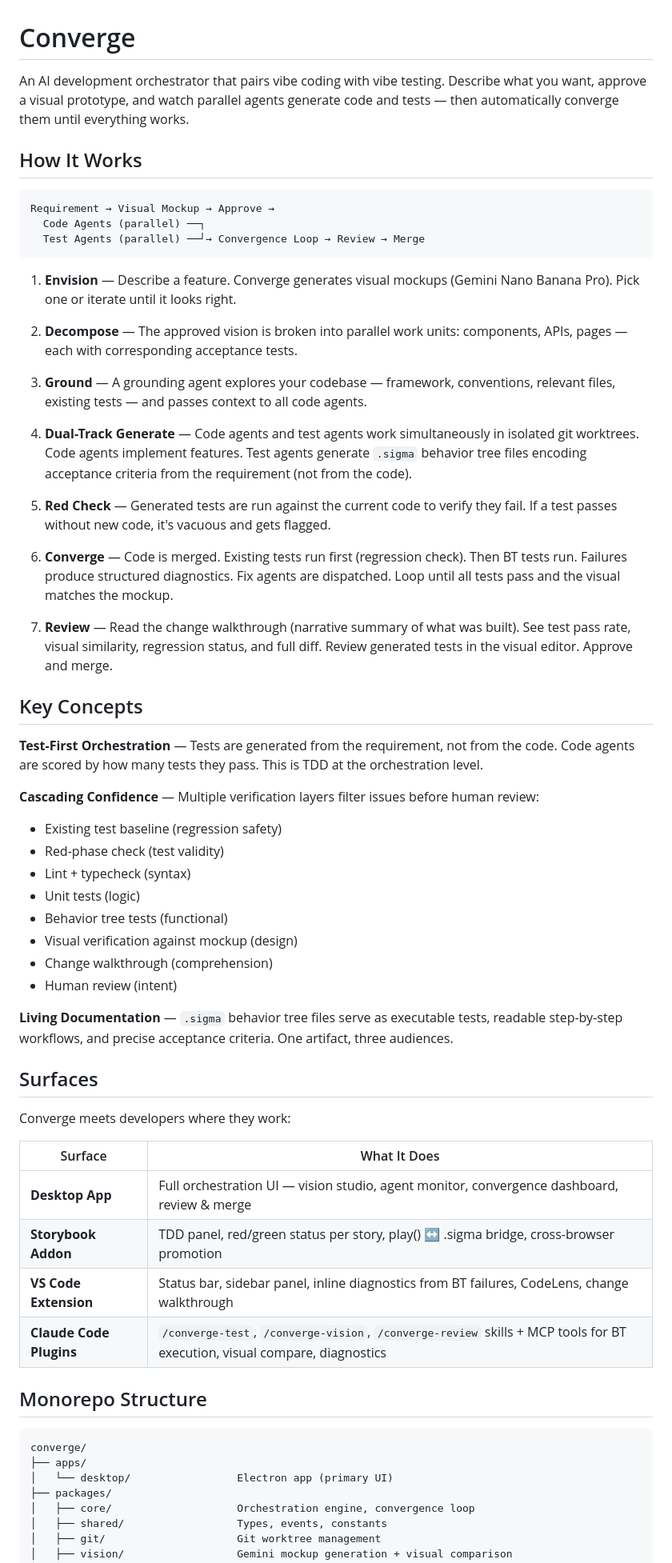
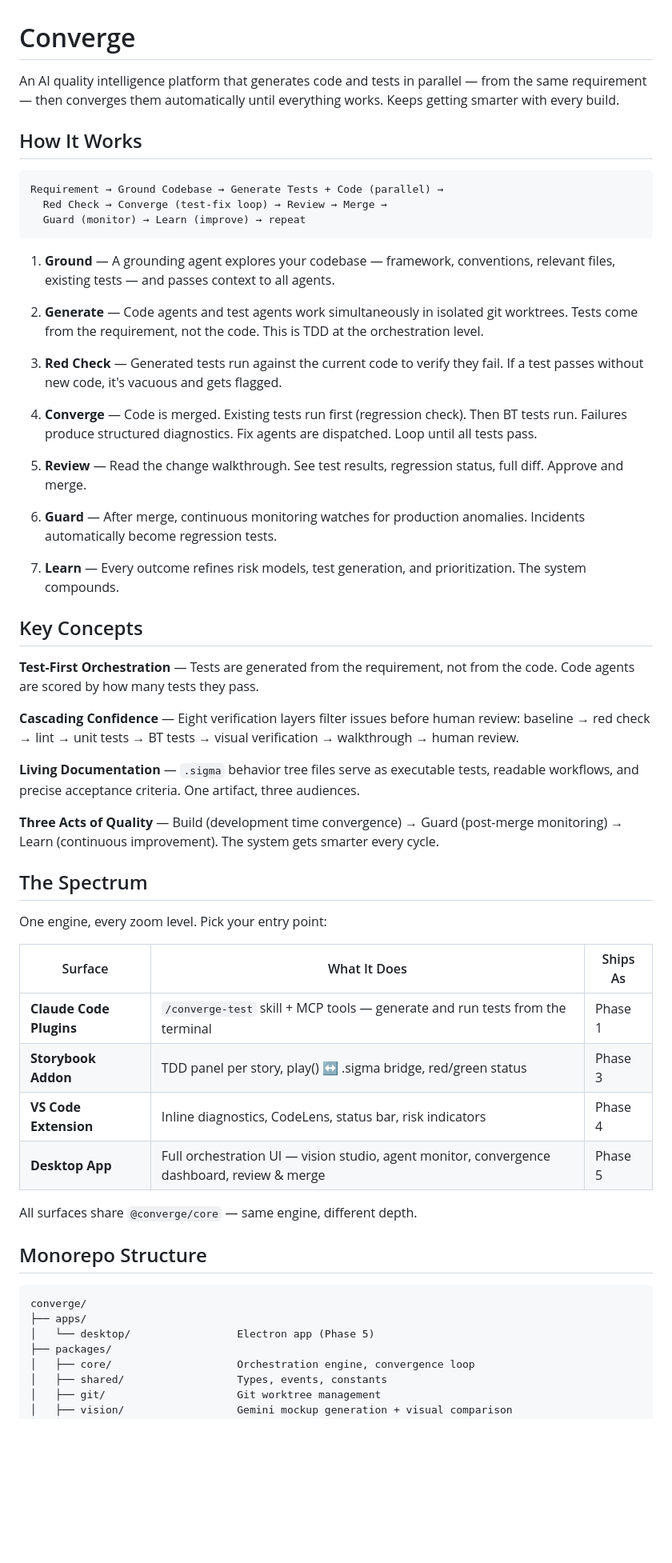
Before and after one commit to avi-testsigma/converge, a Markdown page: README.md, the part around one of its changes. Shown at 80% size. Rendered like a GitHub page; blank space fills up the shorter version.

````diff
--- a/README.md
+++ b/README.md
@@ -1,62 +1,58 @@
 # Converge
 
-An AI development orchestrator that pairs vibe coding with vibe testing. Describe what you want, approve a visual prototype, and watch parallel agents generate code and tests — then automatically converge them until everything works.
+An AI quality intelligence platform that generates code and tests in parallel — from the same requirement — then converges them automatically until everything works. Keeps getting smarter with every build.
 
 ## How It Works
 
 ```
-Requirement → Visual Mockup → Approve →
-  Code Agents (parallel) ──┐
-  Test Agents (parallel) ──┘→ Convergence Loop → Review → Merge
+Requirement → Ground Codebase → Generate Tests + Code (parallel) →
+  Red Check → Converge (test-fix loop) → Review → Merge →
+  Guard (monitor) → Learn (improve) → repeat
 ```
 
-1. **Envision** — Describe a feature. Converge generates visual mockups (Gemini Nano Banana Pro). Pick one or iterate until it looks right.
+1. **Ground** — A grounding agent explores your codebase — framework, conventions, relevant files, existing tests — and passes context to all agents.
 
-2. **Decompose** — The approved vision is broken into parallel work units: components, APIs, pages — each with corresponding acceptance tests.
+2. **Generate** — Code agents and test agents work simultaneously in isolated git worktrees. Tests come from the requirement, not the code. This is TDD at the orchestration level.
 
-3. **Ground** — A grounding agent explores your codebase — framework, conventions, relevant files, existing tests — and passes context to all code agents.
+3. **Red Check** — Generated tests run against the current code to verify they fail. If a test passes without new code, it's vacuous and gets flagged.
 
-4. **Dual-Track Generate** — Code agents and test agents work simultaneously in isolated git worktrees. Code agents implement features. Test agents generate `.sigma` behavior tree files encoding acceptance criteria from the requirement (not from the code).
+4. **Converge** — Code is merged. Existing tests run first (regression check). Then BT tests run. Failures produce structured diagnostics. Fix agents are dispatched. Loop until all tests pass.
 
-5. **Red Check** — Generated tests are run against the current code to verify they fail. If a test passes without new code, it's vacuous and gets flagged.
+5. **Review** — Read the change walkthrough. See test results, regression status, full diff. Approve and merge.
 
-6. **Converge** — Code is merged. Existing tests run first (regression check). Then BT tests run. Failures produce structured diagnostics. Fix agents are dispatched. Loop until all tests pass and the visual matches the mockup.
+6. **Guard** — After merge, continuous monitoring watches for production anomalies. Incidents automatically become regression tests.
 
-7. **Review** — Read the change walkthrough (narrative summary of what was built). See test pass rate, visual similarity, regression status, and full diff. Review generated tests in the visual editor. Approve and merge.
+7. **Learn** — Every outcome refines risk models, test generation, and prioritization. The system compounds.
 
 ## Key Concepts
 
-**Test-First Orchestration** — Tests are generated from the requirement, not from the code. Code agents are scored by how many tests they pass. This is TDD at the orchestration level.
+**Test-First Orchestration** — Tests are generated from the requirement, not from the code. Code agents are scored by how many tests they pass.
 
-**Cascading Confidence** — Multiple verification layers filter issues before human review:
-- Existing test baseline (regression safety)
-- Red-phase check (test validity)
-- Lint + typecheck (syntax)
-- Unit tests (logic)
-- Behavior tree tests (functional)
-- Visual verification against mockup (design)
-- Change walkthrough (comprehension)
-- Human review (intent)
+**Cascading Confidence** — Eight verification layers filter issues before human review: baseline → red check → lint → unit tests → BT tests → visual verification → walkthrough → human review.
 
-**Living Documentation** — `.sigma` behavior tree files serve as executable tests, readable step-by-step workflows, and precise acceptance criteria. One artifact, three audiences.
+**Living Documentation** — `.sigma` behavior tree files serve as executable tests, readable workflows, and precise acceptance criteria. One artifact, three audiences.
 
-## Surfaces
+**Three Acts of Quality** — Build (development time convergence) → Guard (post-merge monitoring) → Learn (continuous improvement). The system gets smarter every cycle.
 
-Converge meets developers where they work:
+## The Spectrum
 
-| Surface | What It Does |
-|---------|-------------|
-| **Desktop App** | Full orchestration UI — vision studio, agent monitor, convergence dashboard, review & merge |
-| **Storybook Addon** | TDD panel, red/green status per story, play() ↔ .sigma bridge, cross-browser promotion |
-| **VS Code Extension** | Status bar, sidebar panel, inline diagnostics from BT failures, CodeLens, change walkthrough |
-| **Claude Code Plugins** | `/converge-test`, `/converge-vision`, `/converge-review` skills + MCP tools for BT execution, visual compare, diagnostics |
+One engine, every zoom level. Pick your entry point:
+
+| Surface | What It Does | Ships As |
+|---------|-------------|----------|
+| **Claude Code Plugins** | `/converge-test` skill + MCP tools — generate and run tests from the terminal | Phase 1 |
+| **Storybook Addon** | TDD panel per story, play() ↔ .sigma bridge, red/green status | Phase 3 |
+| **VS Code Extension** | Inline diagnostics, CodeLens, status bar, risk indicators | Phase 4 |
+| **Desktop App** | Full orchestration UI — vision studio, agent monitor, convergence dashboard, review & merge | Phase 5 |
+
+All surfaces share `@converge/core` — same engine, different depth.
 
 ## Monorepo Structure
 
 ```
 converge/
 ├── apps/
-│   └── desktop/                 Electron app (primary UI)
+│   └── desktop/                 Electron app (Phase 5)
 ├── packages/
 │   ├── core/                    Orchestration engine, convergence loop
 │   ├── shared/                  Types, events, constants
````
Also changed, not shown: other parts of README.md (+3 -4 lines), docs/ARCHITECTURE.md (+2 -2 lines), docs/MVP.md (+289 -331 lines).
